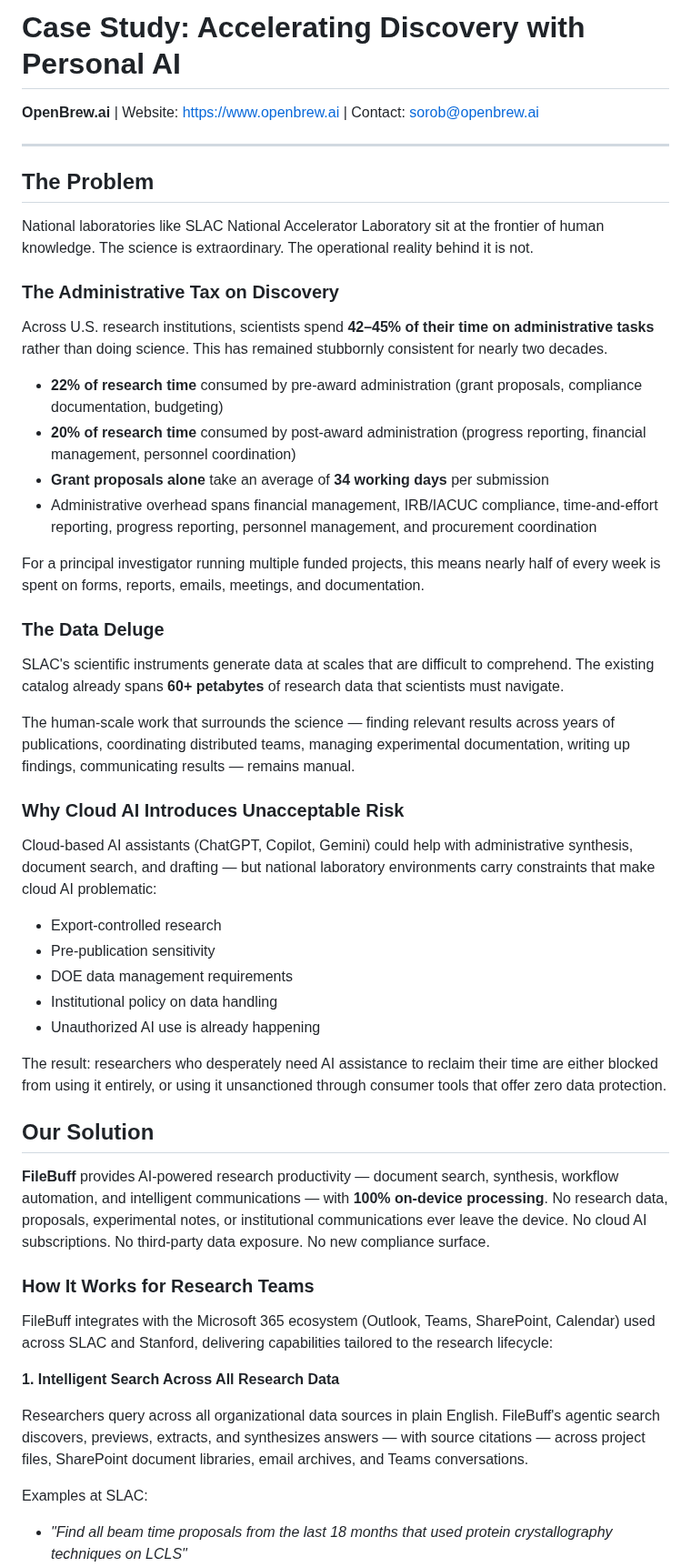
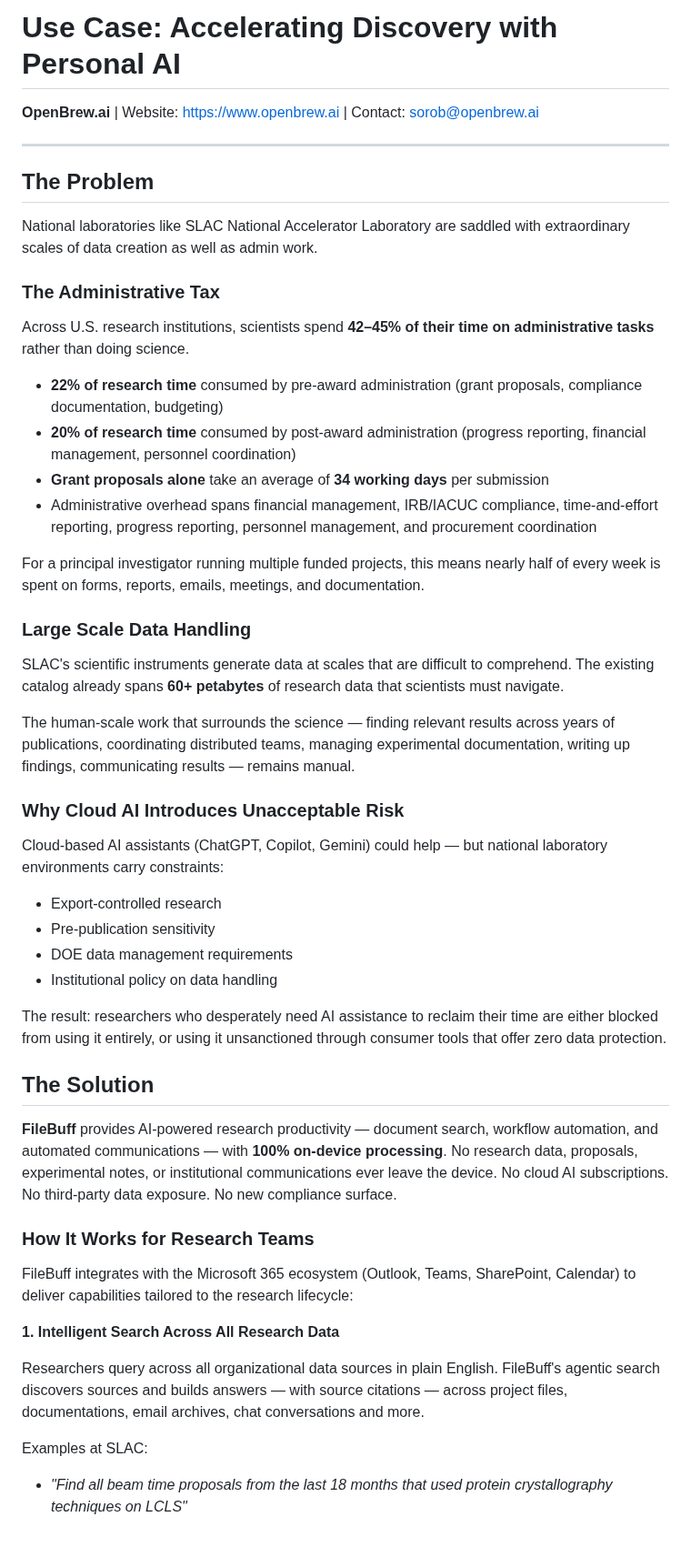
Before and after one commit to dieharders/homebrew-ai-website, a Markdown page: docs/Case Study/research.md, the part around one of its changes. Shown at 91% size. Rendered like a GitHub page; blank space fills up the shorter version.

```diff
--- a/docs/Case Study/research.md
+++ b/docs/Case Study/research.md
@@ -1,4 +1,4 @@
-# Case Study: Accelerating Discovery with Personal AI
+# Use Case: Accelerating Discovery with Personal AI
 
 **OpenBrew.ai** | Website: https://www.openbrew.ai | Contact: sorob@openbrew.ai
 
@@ -6,11 +6,11 @@
 
 ## The Problem
 
-National laboratories like SLAC National Accelerator Laboratory sit at the frontier of human knowledge. The science is extraordinary. The operational reality behind it is not.
+National laboratories like SLAC National Accelerator Laboratory are saddled with extraordinary scales of data creation as well as admin work.
 
-### The Administrative Tax on Discovery
+### The Administrative Tax
 
-Across U.S. research institutions, scientists spend **42–45% of their time on administrative tasks** rather than doing science. This has remained stubbornly consistent for nearly two decades.
+Across U.S. research institutions, scientists spend **42–45% of their time on administrative tasks** rather than doing science.
 
 - **22% of research time** consumed by pre-award administration (grant proposals, compliance documentation, budgeting)
 - **20% of research time** consumed by post-award administration (progress reporting, financial management, personnel coordination)
@@ -19,7 +19,7 @@ Across U.S. research institutions, scientists spend **42–45% of their time on
 
 For a principal investigator running multiple funded projects, this means nearly half of every week is spent on forms, reports, emails, meetings, and documentation.
 
-### The Data Deluge
+### Large Scale Data Handling
 
 SLAC's scientific instruments generate data at scales that are difficult to comprehend. The existing catalog already spans **60+ petabytes** of research data that scientists must navigate.
 
@@ -27,27 +27,26 @@ The human-scale work that surrounds the science — finding relevant results acr
 
 ### Why Cloud AI Introduces Unacceptable Risk
 
-Cloud-based AI assistants (ChatGPT, Copilot, Gemini) could help with administrative synthesis, document search, and drafting — but national laboratory environments carry constraints that make cloud AI problematic:
+Cloud-based AI assistants (ChatGPT, Copilot, Gemini) could help — but national laboratory environments carry constraints:
 
 - Export-controlled research
 - Pre-publication sensitivity
 - DOE data management requirements
 - Institutional policy on data handling
-- Unauthorized AI use is already happening
 
 The result: researchers who desperately need AI assistance to reclaim their time are either blocked from using it entirely, or using it unsanctioned through consumer tools that offer zero data protection.
 
-## Our Solution
+## The Solution
 
-**FileBuff** provides AI-powered research productivity — document search, synthesis, workflow automation, and intelligent communications — with **100% on-device processing**. No research data, proposals, experimental notes, or institutional communications ever leave the device. No cloud AI subscriptions. No third-party data exposure. No new compliance surface.
+**FileBuff** provides AI-powered research productivity — document search, workflow automation, and automated communications — with **100% on-device processing**. No research data, proposals, experimental notes, or institutional communications ever leave the device. No cloud AI subscriptions. No third-party data exposure. No new compliance surface.
 
 ### How It Works for Research Teams
 
-FileBuff integrates with the Microsoft 365 ecosystem (Outlook, Teams, SharePoint, Calendar) used across SLAC and Stanford, delivering capabilities tailored to the research lifecycle:
+FileBuff integrates with the Microsoft 365 ecosystem (Outlook, Teams, SharePoint, Calendar) to deliver capabilities tailored to the research lifecycle:
 
 **1. Intelligent Search Across All Research Data**
 
-Researchers query across all organizational data sources in plain English. FileBuff's agentic search discovers, previews, extracts, and synthesizes answers — with source citations — across project files, SharePoint document libraries, email archives, and Teams conversations.
+Researchers query across all organizational data sources in plain English. FileBuff's agentic search discovers sources and builds answers — with source citations — across project files, documentations, email archives, chat conversations and more.
 
 Examples at SLAC:
 
```
Also changed, not shown: other parts of docs/Case Study/research.md (+17 -19 lines), docs/Case Study/defense.md (renamed from docs/Case Study/procurement.md, +4 -0 lines), docs/Case Study/healthcare.md (+1 -1 lines), docs/Capability Statement/capability-statement.md (renamed from docs/Capability Statement/CAPABILITY_STATEMENT.md), docs/Case Study/qr-code-defense.png (added), 4 other files.
